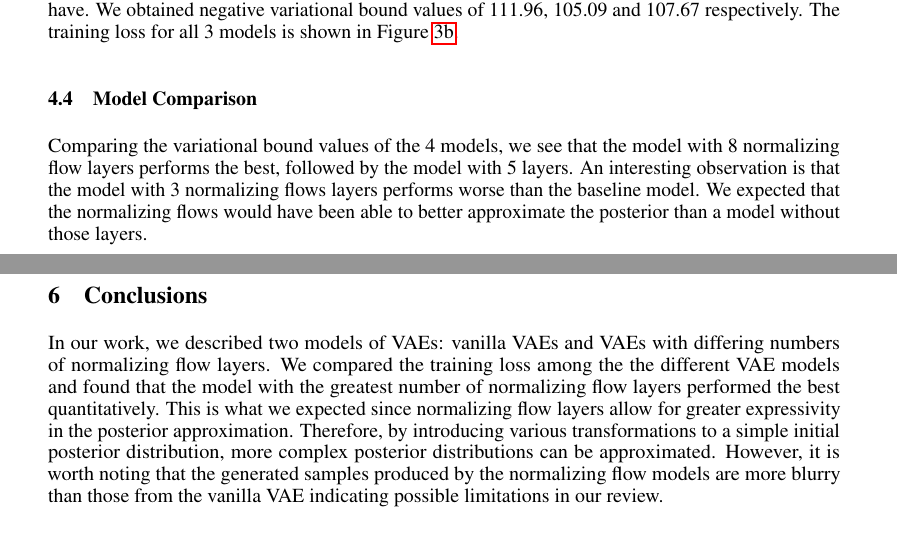
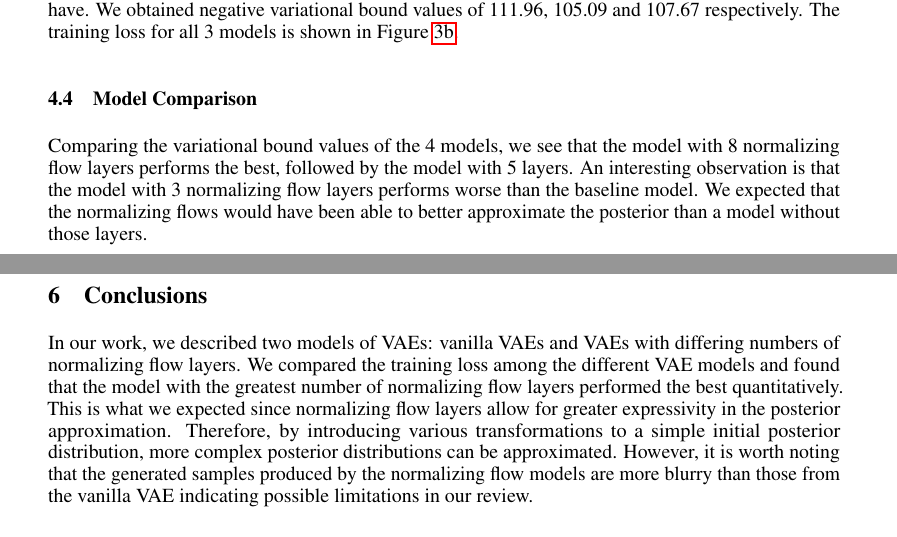
Before and after one commit to blisc/CSC412-Project, a LaTeX paper (report/project_report.tex): two parts of pages 5 and 7 of 7, joined at a grey line, cut so that both start at the same text. Compiled offline with pdfLaTeX.

Commit message:
Two typos

```diff
--- a/report/project_report.tex
+++ b/report/project_report.tex
@@ -347,7 +347,7 @@ The training loss for all 3 models is shown in Figure \ref{fig:NormFlowLoss}.
 \subsection{Model Comparison}
 Comparing the variational bound values of the 4 models, we see that the model with 8 normalizing flow layers
 performs the best, followed by the model with 5 layers. An interesting observation is that the model with
-3 normalizing flows layers performs worse than the baseline model. We expected that the normalizing flows
+3 normalizing flow layers performs worse than the baseline model. We expected that the normalizing flows
 would have been able to better approximate the posterior than a model without those layers.
 
 Figures \ref{fig:SampleBaseline}, \ref{fig:NormFlow35} and \ref{fig:NormFlow8} show the reconstructions
@@ -429,7 +429,7 @@ for more epochs.
 
 \section{Conclusions}
 In our work, we described two models of VAEs: vanilla VAEs and VAEs with differing numbers of
-normalizing flow layers.  We compared the training loss among the the different VAE models and found
+normalizing flow layers.  We compared the training loss among the different VAE models and found
 that the model with the greatest number of normalizing flow layers performed the best quantitatively.
 This is what we expected since normalizing flow layers allow for greater expressivity in the posterior
 approximation. Therefore, by introducing various transformations to a simple initial posterior distribution,
```
